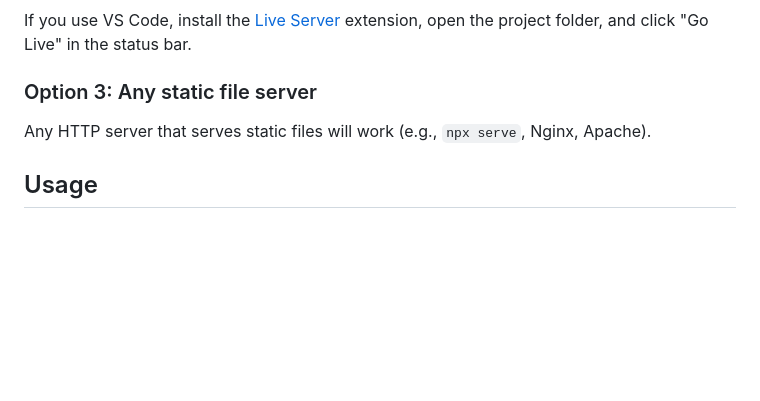
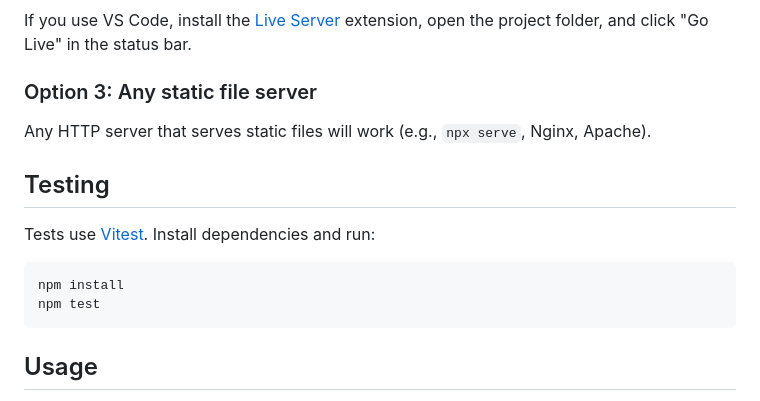
Before and after one commit to Jestzer/Options-File-Editor, a Markdown page: README.md, the part around one of its changes. Rendered like a GitHub page; blank space fills up the shorter version.

````diff
--- a/README.md
+++ b/README.md
@@ -39,6 +46,15 @@ If you use VS Code, install the [Live Server](https://marketplace.visualstudio.c
 
 Any HTTP server that serves static files will work (e.g., `npx serve`, Nginx, Apache).
 
+## Testing
+
+Tests use [Vitest](https://vitest.dev/). Install dependencies and run:
+
+```bash
+npm install
+npm test
+```
+
 ## Usage
 
 1. **Load a license file** (`.lic` or `.dat`) using the "Load License" button in the toolbar. This populates the left panel with your licensed products and enables license-aware validation.
````
Also changed, not shown: other parts of README.md (+53 -32 lines).
